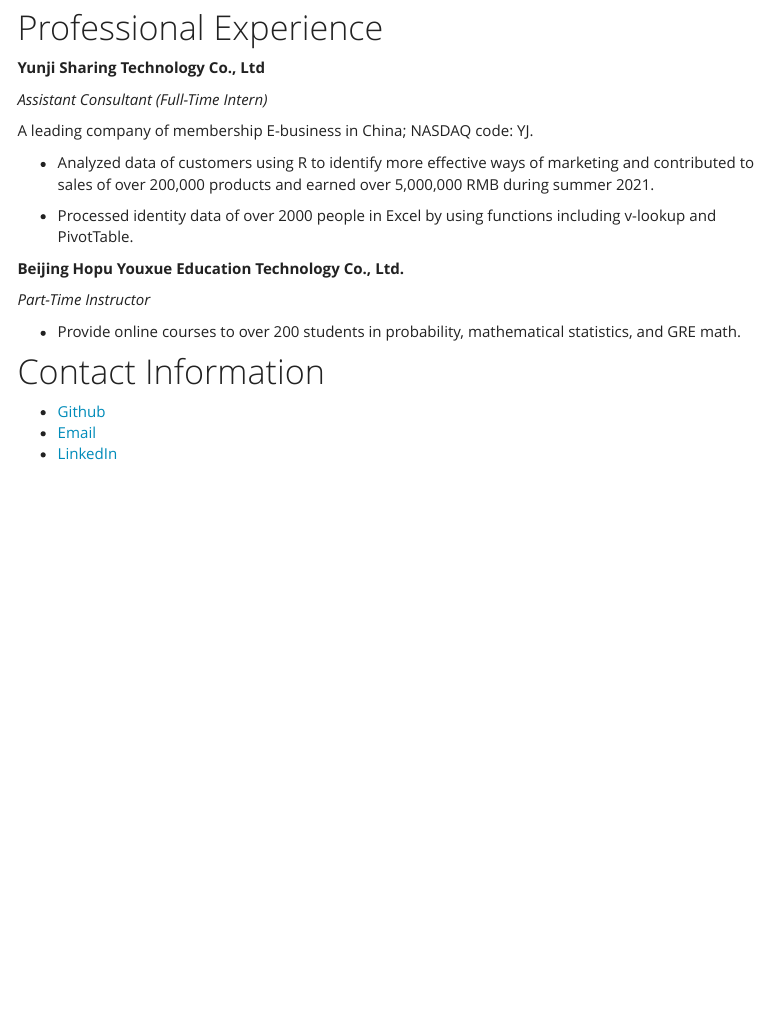
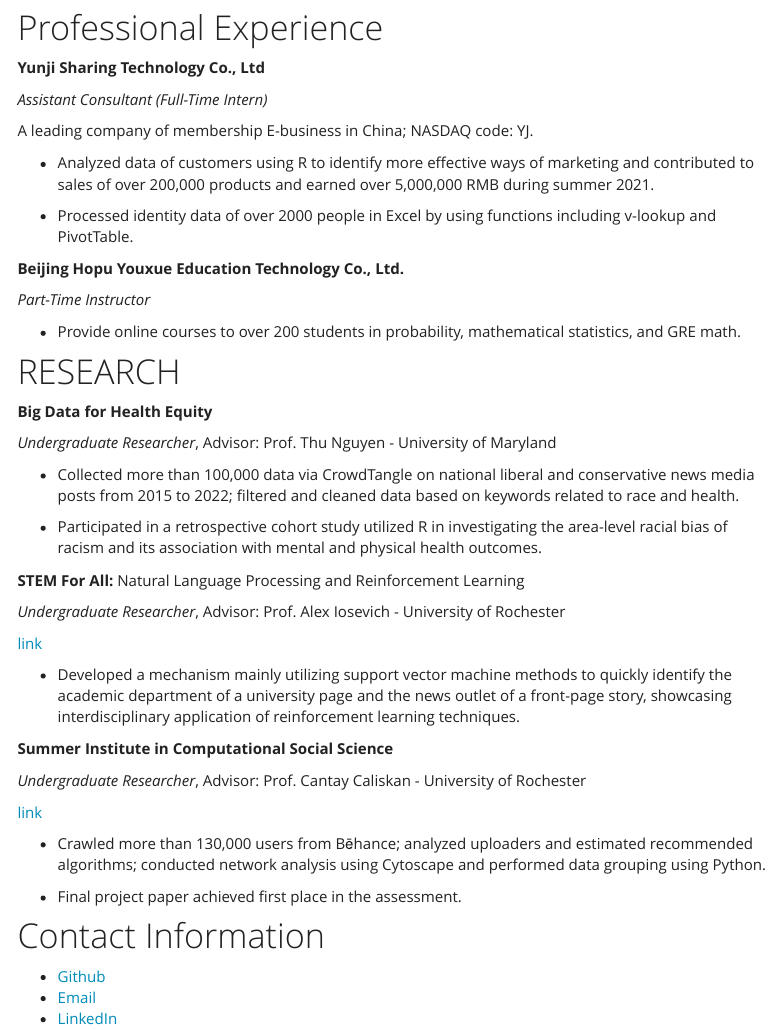
Before and after one commit to JessicaChenHuanyu/hc3451.github.io, an R Markdown document (resume.Rmd): the page in a window 1100 px wide, from 420 px down. The pictures show the output file resume.html that the author committed with the source, opened offline; library style sheets and scripts come from the installed R packages; menus at the side of the page are left out.

Commit message:
Update Research

```diff
--- a/resume.Rmd
+++ b/resume.Rmd
@@ -54,6 +53,45 @@
 -   Provide online courses to over 200 students in probability,
     mathematical statistics, and GRE math.
 
+# RESEARCH
+
+**Big Data for Health Equity**
+
+*Undergraduate Researcher*, Advisor: Prof. Thu Nguyen - University of
+Maryland
+
+-   Collected more than 100,000 data via CrowdTangle on national liberal
+    and conservative news media posts from 2015 to 2022; filtered and
+    cleaned data based on keywords related to race and health.
+
+-   Participated in a retrospective cohort study utilized R in
+    investigating the area-level racial bias of racism and its
+    association with mental and physical health outcomes.
+
+**STEM For All:** Natural Language Processing and Reinforcement Learning
+
+*Undergraduate Researcher*, Advisor: Prof. Alex Iosevich - University of
+Rochester
+
+[link](https://people.math.rochester.edu/faculty/iosevich/projects2022.html)
+
+-   Developed a mechanism mainly utilizing support vector machine
+    methods to quickly identify the academic department of a university
+    page and the news outlet of a front-page story, showcasing
+    interdisciplinary application of reinforcement learning techniques.
+
+**Summer Institute in Computational Social Science**
+
+*Undergraduate Researcher*, Advisor: Prof. Cantay Caliskan - University
+of Rochester
+
+[link](https://sicss.io/2022/rochester/)
+
+-   Crawled more than 130,000 users from Bēhance; analyzed uploaders and
+    estimated recommended algorithms; conducted network analysis using
+    Cytoscape and performed data grouping using Python.
+
+-   Final project paper achieved first place in the assessment.
 
 # Contact Information
 
```
Also changed, not shown: resume.html, resume.Rmd (1 more changed lines).
